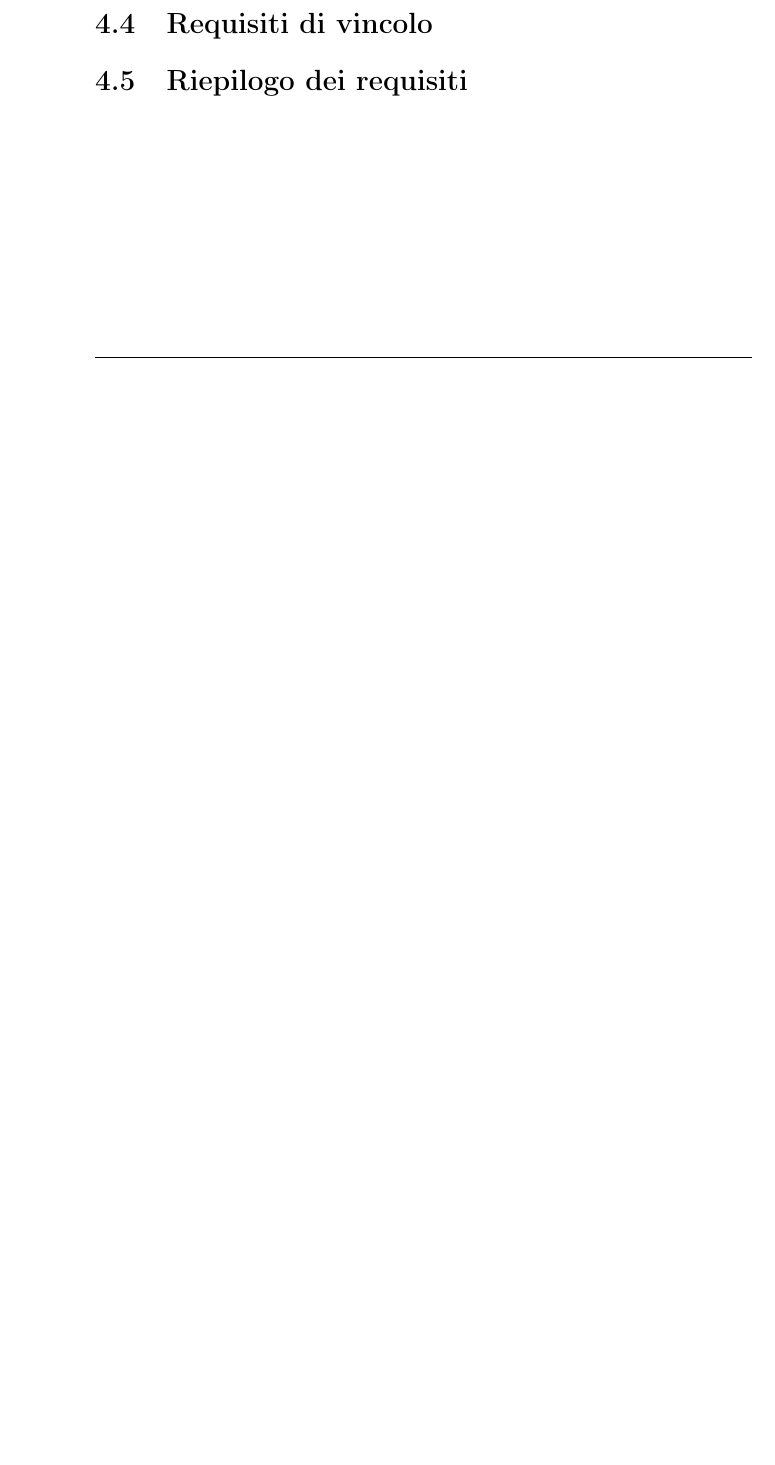
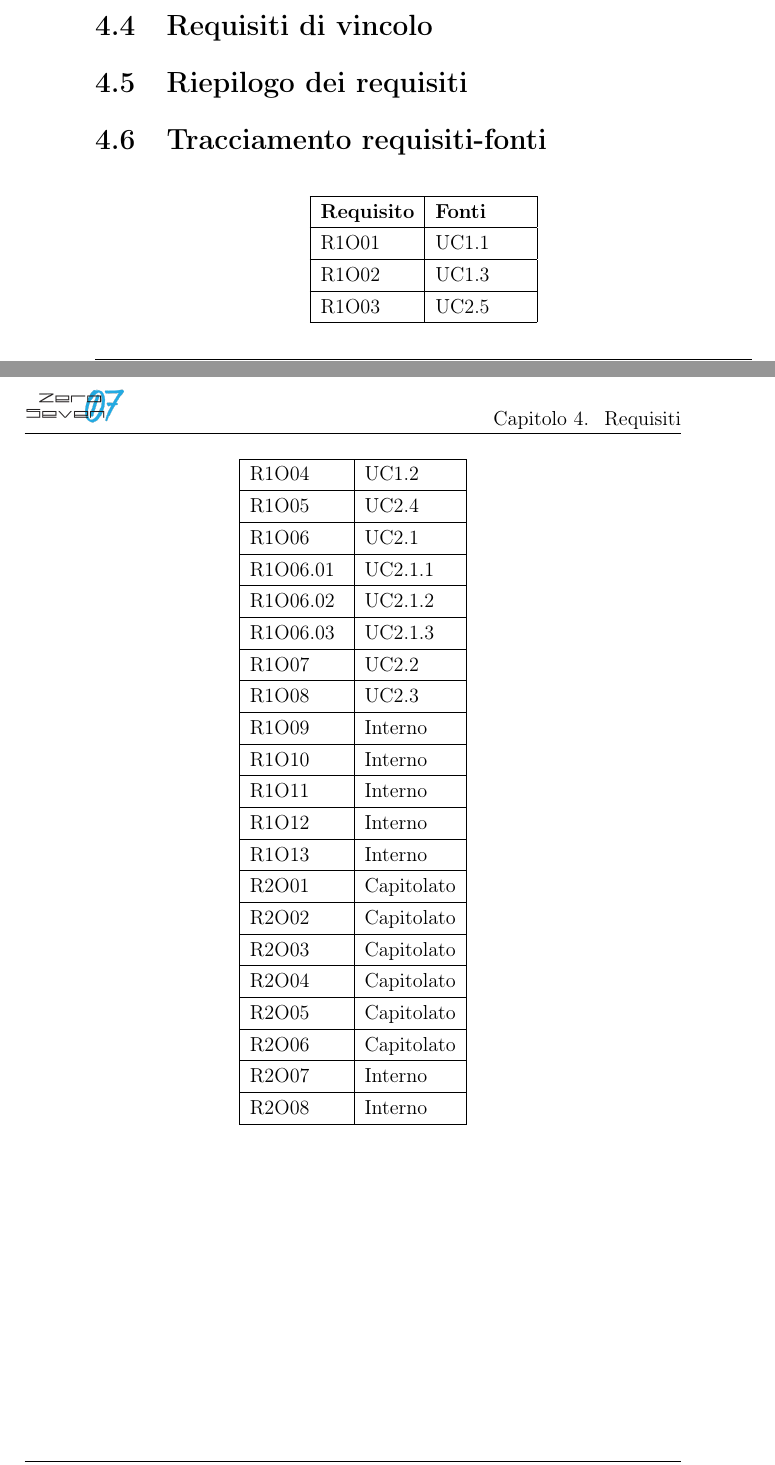
Before and after one commit to mirkofranco/ProgettoSWEDocumentazione, a LaTeX book (Esterni/AnalisiDeiRequisiti/AnalisiDeiRequisiti.tex, which reads Esterni/AnalisiDeiRequisiti/sezioni/requisiti.tex): part of page 34 of 43 before the commit and two parts of pages 34 and 35 of 45 after it, the two joined at a grey line, cut so that both start at the same text, the shorter picture padded with empty space. Compiled offline with pdfLaTeX.

Commit message:
tabella requisiti-fonti

```diff
--- a/Esterni/AnalisiDeiRequisiti/sezioni/requisiti.tex
+++ b/Esterni/AnalisiDeiRequisiti/sezioni/requisiti.tex
@@ -99,3 +99,58 @@ dove:
 
 
 \section{Riepilogo dei requisiti}
+
+\section{Tracciamento requisiti-fonti}
+\begin{tabularx}{\textwidth}{|C|C|}
+	\hline
+	\textbf{Requisito} & \textbf{Fonti} \\
+	\hline
+	R1O01& UC1.1\\
+	\hline
+	R1O02& UC1.3\\
+	\hline
+	R1O03& UC2.5\\
+	\hline
+	R1O04& UC1.2\\
+	\hline
+	R1O05& UC2.4\\
+	\hline
+	R1O06& UC2.1\\
+	\hline
+	R1O06.01& UC2.1.1\\
+	\hline
+	R1O06.02& UC2.1.2\\
+	\hline
+	R1O06.03& UC2.1.3\\
+	\hline
+	R1O07& UC2.2\\
+	\hline
+	R1O08& UC2.3\\
+	\hline
+	R1O09& Interno\\
+	\hline
+	R1O10& Interno\\
+	\hline
+	R1O11& Interno\\
+	\hline
+	R1O12& Interno\\
+	\hline
+	R1O13& Interno\\
+	\hline
+	R2O01 &Capitolato\\
+	\hline
+	R2O02 &Capitolato\\
+	\hline
+	R2O03 &Capitolato\\
+	\hline
+	R2O04 &Capitolato\\
+	\hline
+	R2O05 &Capitolato\\
+	\hline
+	R2O06 &Capitolato\\
+	\hline
+	R2O07 &Interno\\
+	\hline
+	R2O08 &Interno\\
+	\hline
+\end{tabularx}
```
Also changed, not shown: Esterni/AnalisiDeiRequisiti/tabella_modifiche.tex (+2 -0 lines).
